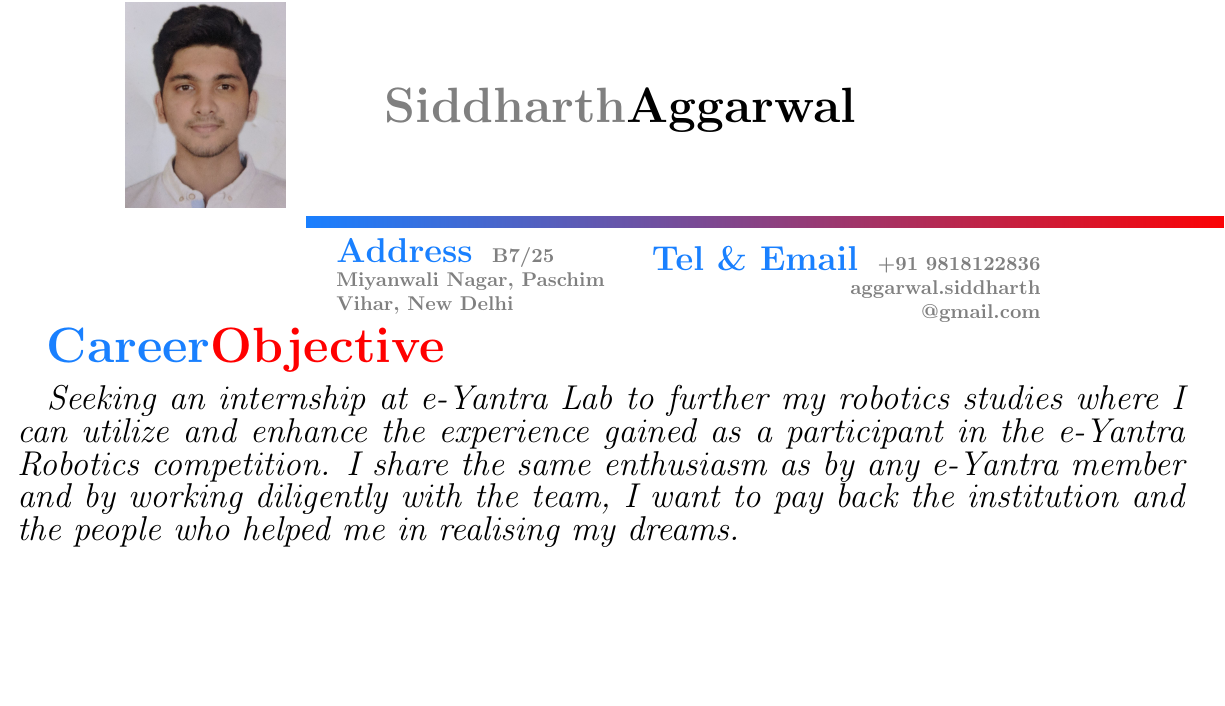
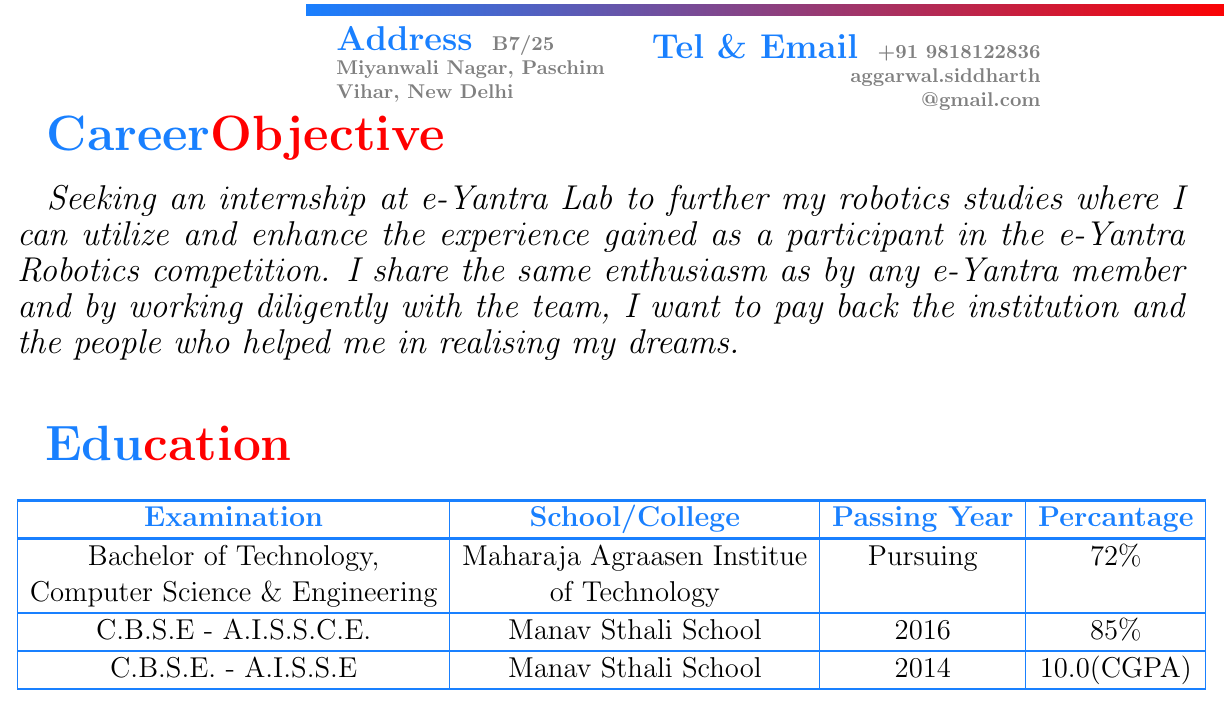
Before and after one commit to aggarwalsiddharth/siddharth_Resume, a LaTeX CV (Siddharth_CV.tex): part of the page, cut at the place of the change, the shorter picture padded with empty space. Compiled offline with pdfLaTeX.

Commit message:
third commit- education

```diff
--- a/Siddharth_CV.tex
+++ b/Siddharth_CV.tex
@@ -56,5 +56,29 @@
 
 
 	\color{black}  {{\LARGE	\itshape Seeking an internship at e-Yantra Lab to further my robotics studies where I can utilize and enhance the experience gained as a participant in the e-Yantra Robotics competition. I share the same enthusiasm as by any e-Yantra member and by working diligently with the team, I want to pay back the institution and the people who helped me in realising my dreams.}}
+		\\
+		\\
+		\\
+	\color{blue}{\hspace{0.5cm}\textbf {{\Huge Edu\color{red}cation}}}
+		\\
+		\\
+	\Large
+	\begin{tabular} {|c|c|c|c|}
+		\noalign{\hrule height 0.1em}
+		\Large \bfseries Examination &\Large \bfseries School/College &\Large\bfseries  Passing Year &\Large\bfseries  Percantage\\
+		\noalign{\hrule height 0.1em}
+		\color{black}	Bachelor of Technology,&\color{black} Maharaja Agraasen Institue  & \color{black}Pursuing & \color{black}72\%\\
+		\color{black}Computer Science \& Engineering& \color{black}of Technology& & \\
+		\noalign{\hrule height 0.08em}
+	\color{black}	C.B.S.E - A.I.S.S.C.E. & \color{black}Manav Sthali School & \color{black}2016 &\color{black}85\%\\
+		\noalign{\hrule height 0.08em}
+		\color{black}C.B.S.E. - A.I.S.S.E &\color{black} Manav Sthali School  & \color{black}2014 & \color{black}10.0(CGPA)\\
+		\noalign{\hrule height 0.08em}
+	\end{tabular}
+
+
+
+
+
 
 \end{document}
```
Also changed, not shown: Siddharth_CV.pdf, 2 other files.
